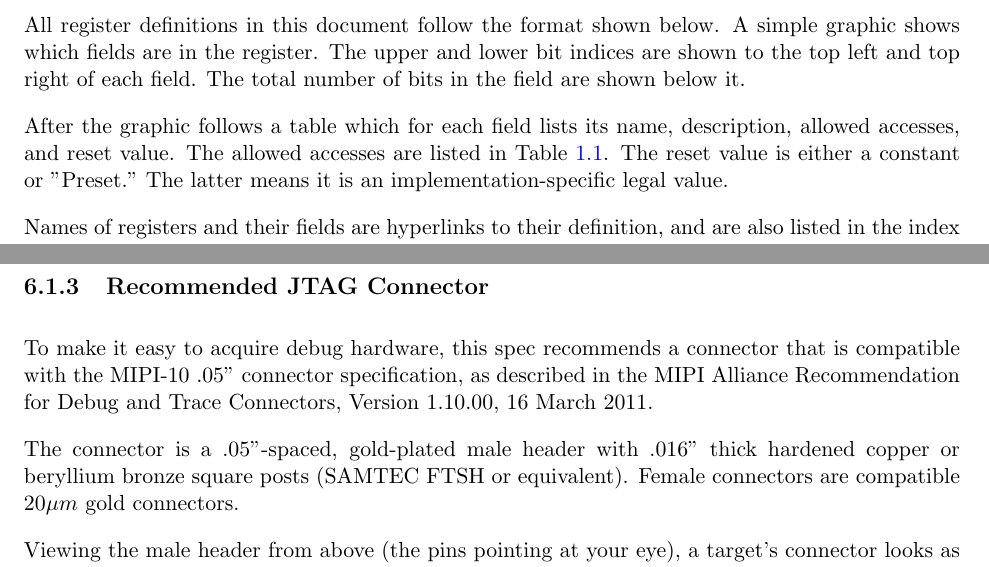
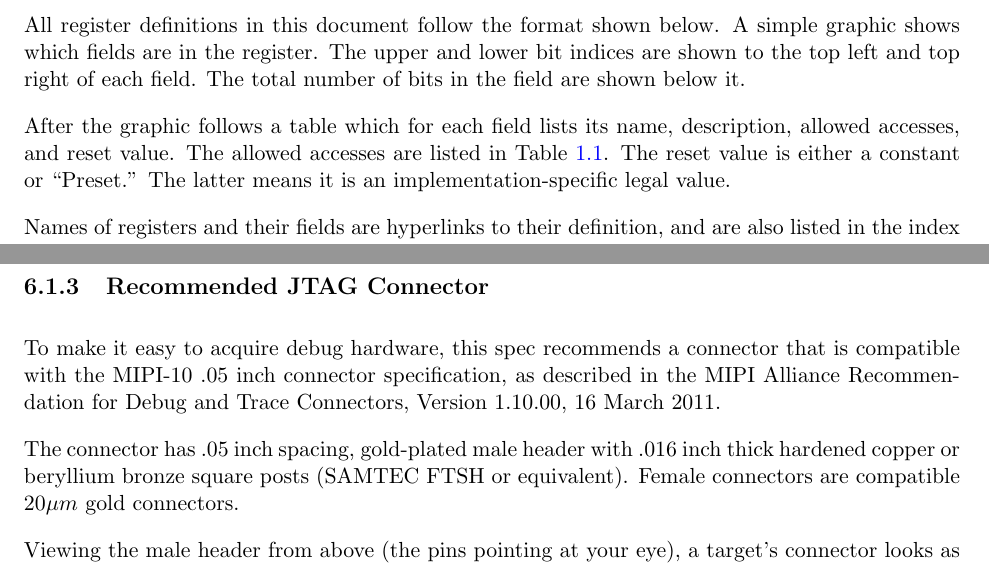
Before and after one commit to riscv/riscv-debug-spec, a LaTeX book (riscv-debug-spec.tex, which reads introduction.tex, jtagdtm.tex): two parts of pages 10 and 31 of 44, joined at a grey line, cut so that both start at the same text. Compiled offline with pdfLaTeX; a LaTeX package or settings file that is missing is left out.

Commit message:
Format quotes correctly.
For inches, apparently the thing to do is spell them out, so I did that.

```diff
--- a/introduction.tex
+++ b/introduction.tex
@@ -57,7 +57,7 @@ of bits in the field are shown below it.
 
 After the graphic follows a table which for each field lists its name,
 description, allowed accesses, and reset value. The allowed accesses are listed
-in Table~\ref{tab:access}. The reset value is either a constant or "Preset."
+in Table~\ref{tab:access}. The reset value is either a constant or ``Preset.''
 The latter means it is an implementation-specific legal value.
 
 Names of registers and their fields are hyperlinks to their definition, and are
--- a/jtagdtm.tex
+++ b/jtagdtm.tex
@@ -34,11 +34,11 @@ Unimplemented instructions must select the BYPASS register.
 \subsection{Recommended JTAG Connector}
 
 To make it easy to acquire debug hardware, this spec recommends a connector
-that is compatible with the MIPI-10 .05" connector specification, as described
+that is compatible with the MIPI-10 .05 inch connector specification, as described
 in the MIPI Alliance Recommendation for Debug and Trace Connectors, Version
 1.10.00, 16 March 2011.
 
-The connector is a .05"-spaced, gold-plated male header with .016" thick
+The connector has .05 inch spacing, gold-plated male header with .016 inch thick
 hardened copper or beryllium bronze square posts (SAMTEC FTSH or equivalent).
 Female connectors are compatible $20\mu m$ gold connectors.
 
```
Also changed, not shown: dtm.tex (+2 -2 lines).
